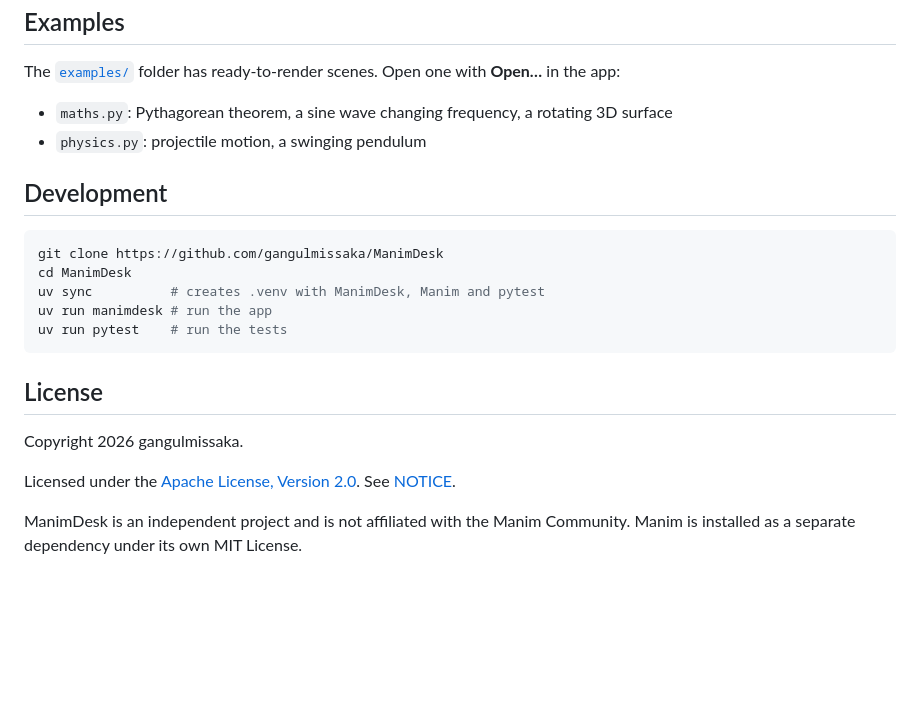
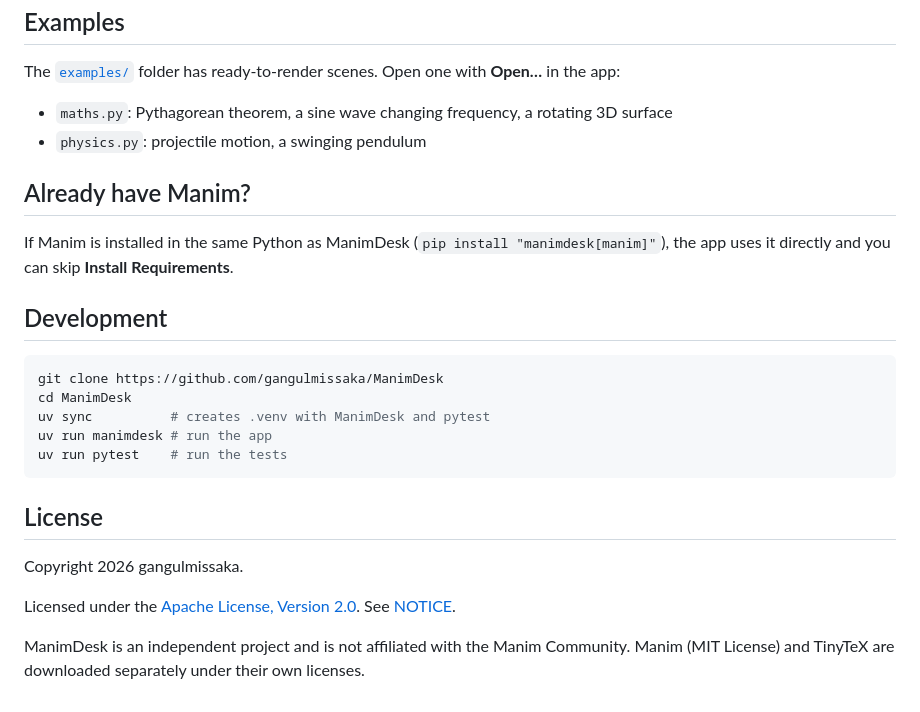
Before and after one commit to gangulmissaka/ManimDesk, a Markdown page: README.md, the part around one of its changes. GitHub-like rendering; blank space fills up the shorter version.

````diff
--- a/README.md
+++ b/README.md
@@ -90,12 +105,17 @@ The [`examples/`](examples) folder has ready-to-render scenes. Open one with **O
 - `maths.py`: Pythagorean theorem, a sine wave changing frequency, a rotating 3D surface
 - `physics.py`: projectile motion, a swinging pendulum
 
+## Already have Manim?
+
+If Manim is installed in the same Python as ManimDesk (`pip install "manimdesk[manim]"`), the app uses it
+directly and you can skip **Install Requirements**.
+
 ## Development
 
 ```bash
 git clone https://github.com/gangulmissaka/ManimDesk
 cd ManimDesk
-uv sync          # creates .venv with ManimDesk, Manim and pytest
+uv sync          # creates .venv with ManimDesk and pytest
 uv run manimdesk # run the app
 uv run pytest    # run the tests
 ```
@@ -106,5 +126,5 @@ Copyright 2026 gangulmissaka.
 
 Licensed under the [Apache License, Version 2.0](LICENSE). See [NOTICE](NOTICE).
 
-ManimDesk is an independent project and is not affiliated with the Manim Community. Manim is
-installed as a separate dependency under its own MIT License.
+ManimDesk is an independent project and is not affiliated with the Manim Community. Manim (MIT License)
+and TinyTeX are downloaded separately under their own licenses.
````
Also changed, not shown: other parts of README.md (+41 -26 lines), docs/installer.png (added), docs/screenshot.png, 9 other files.
